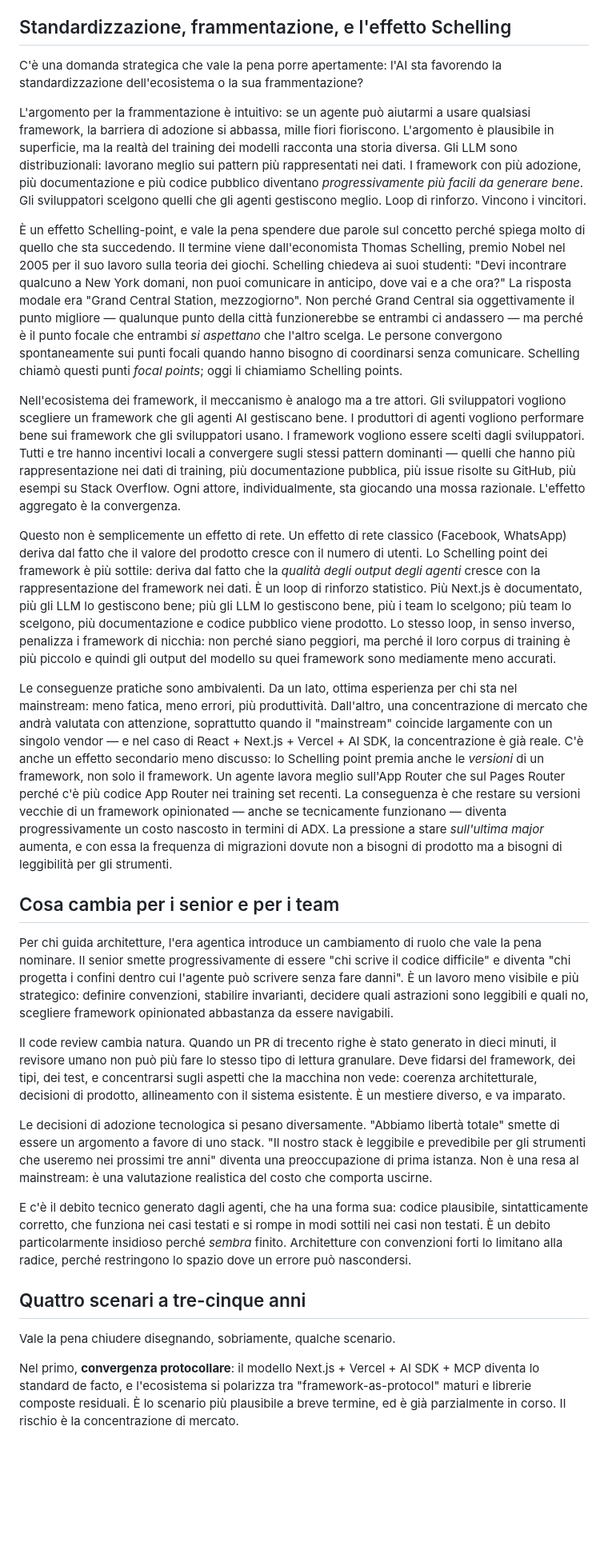
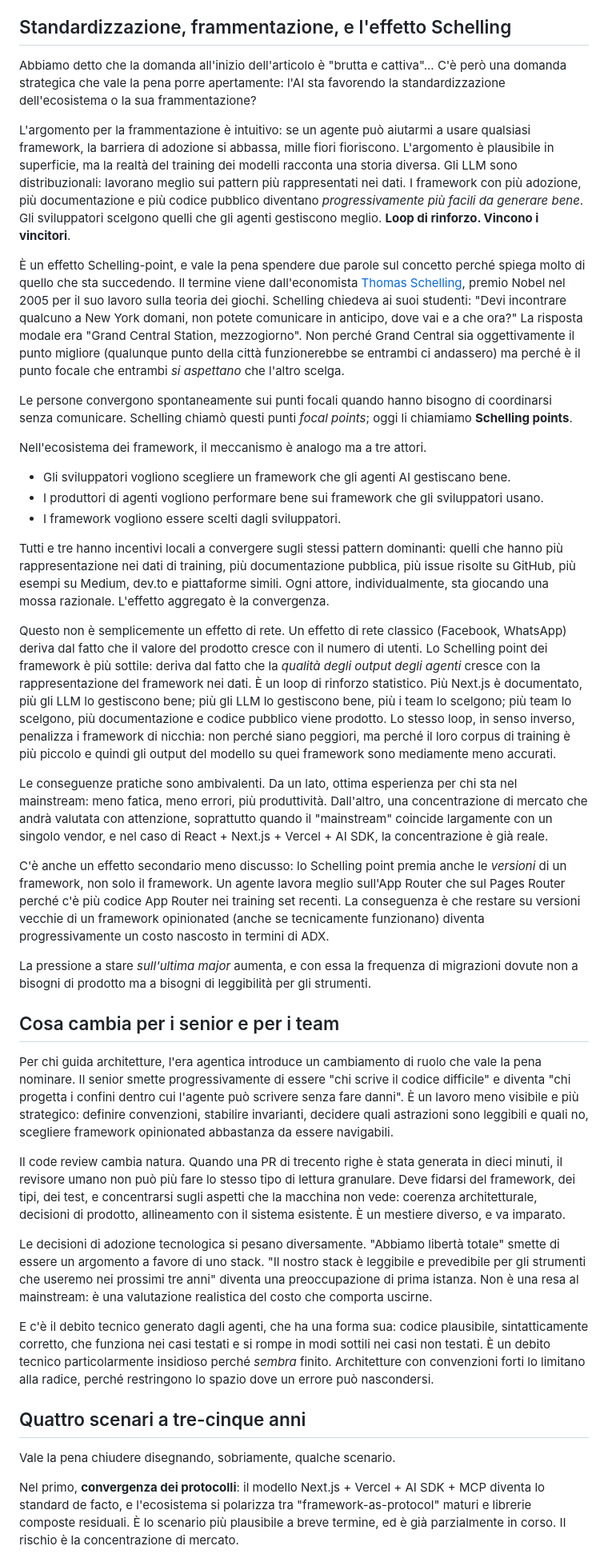
Before and after one commit to napolux/codemotion, a Markdown page: agentic-framework/agentic-framework.md, the part around one of its changes. Shown at 80% size. Rendered like a GitHub page; blank space fills up the shorter version.

```diff
--- a/agentic-framework/agentic-framework.md
+++ b/agentic-framework/agentic-framework.md
@@ -393,31 +414,43 @@ Vercel sta spingendo questa direzione esplicitamente; SvelteKit, Nuxt e Angular
 
 ## Standardizzazione, frammentazione, e l'effetto Schelling
 
-C'è una domanda strategica che vale la pena porre apertamente: l'AI sta favorendo la standardizzazione dell'ecosistema o la sua frammentazione?
+Abbiamo detto che la domanda all'inizio dell'articolo è "brutta e cattiva"... C'è però una domanda strategica che vale la pena porre apertamente: l'AI sta favorendo la standardizzazione dell'ecosistema o la sua frammentazione?
 
-L'argomento per la frammentazione è intuitivo: se un agente può aiutarmi a usare qualsiasi framework, la barriera di adozione si abbassa, mille fiori fioriscono. L'argomento è plausibile in superficie, ma la realtà del training dei modelli racconta una storia diversa. Gli LLM sono distribuzionali: lavorano meglio sui pattern più rappresentati nei dati. I framework con più adozione, più documentazione e più codice pubblico diventano *progressivamente più facili da generare bene*. Gli sviluppatori scelgono quelli che gli agenti gestiscono meglio. Loop di rinforzo. Vincono i vincitori.
+L'argomento per la frammentazione è intuitivo: se un agente può aiutarmi a usare qualsiasi framework, la barriera di adozione si abbassa, mille fiori fioriscono. L'argomento è plausibile in superficie, ma la realtà del training dei modelli racconta una storia diversa. Gli LLM sono distribuzionali: lavorano meglio sui pattern più rappresentati nei dati. I framework con più adozione, più documentazione e più codice pubblico diventano *progressivamente più facili da generare bene*. Gli sviluppatori scelgono quelli che gli agenti gestiscono meglio. **Loop di rinforzo. Vincono i vincitori**.
 
-È un effetto Schelling-point, e vale la pena spendere due parole sul concetto perché spiega molto di quello che sta succedendo. Il termine viene dall'economista Thomas Schelling, premio Nobel nel 2005 per il suo lavoro sulla teoria dei giochi. Schelling chiedeva ai suoi studenti: "Devi incontrare qualcuno a New York domani, non puoi comunicare in anticipo, dove vai e a che ora?" La risposta modale era "Grand Central Station, mezzogiorno". Non perché Grand Central sia oggettivamente il punto migliore — qualunque punto della città funzionerebbe se entrambi ci andassero — ma perché è il punto focale che entrambi *si aspettano* che l'altro scelga. Le persone convergono spontaneamente sui punti focali quando hanno bisogno di coordinarsi senza comunicare. Schelling chiamò questi punti *focal points*; oggi li chiamiamo Schelling points.
+È un effetto Schelling-point, e vale la pena spendere due parole sul concetto perché spiega molto di quello che sta succedendo. Il termine viene dall'economista [Thomas Schelling](https://it.wikipedia.org/wiki/Thomas_Schelling), premio Nobel nel 2005 per il suo lavoro sulla teoria dei giochi. Schelling chiedeva ai suoi studenti: "Devi incontrare qualcuno a New York domani, non potete comunicare in anticipo, dove vai e a che ora?" La risposta modale era "Grand Central Station, mezzogiorno". Non perché Grand Central sia oggettivamente il punto migliore (qualunque punto della città funzionerebbe se entrambi ci andassero) ma perché è il punto focale che entrambi *si aspettano* che l'altro scelga.
 
-Nell'ecosistema dei framework, il meccanismo è analogo ma a tre attori. Gli sviluppatori vogliono scegliere un framework che gli agenti AI gestiscano bene. I produttori di agenti vogliono performare bene sui framework che gli sviluppatori usano. I framework vogliono essere scelti dagli sviluppatori. Tutti e tre hanno incentivi locali a convergere sugli stessi pattern dominanti — quelli che hanno più rappresentazione nei dati di training, più documentazione pubblica, più issue risolte su GitHub, più esempi su Stack Overflow. Ogni attore, individualmente, sta giocando una mossa razionale. L'effetto aggregato è la convergenza.
+Le persone convergono spontaneamente sui punti focali quando hanno bisogno di coordinarsi senza comunicare. Schelling chiamò questi punti *focal points*; oggi li chiamiamo **Schelling points**.
+
+Nell'ecosistema dei framework, il meccanismo è analogo ma a tre attori.
+
+* Gli sviluppatori vogliono scegliere un framework che gli agenti AI gestiscano bene.
+* I produttori di agenti vogliono performare bene sui framework che gli sviluppatori usano.
+* I framework vogliono essere scelti dagli sviluppatori.
+
+Tutti e tre hanno incentivi locali a convergere sugli stessi pattern dominanti: quelli che hanno più rappresentazione nei dati di training, più documentazione pubblica, più issue risolte su GitHub, più esempi su Medium, dev.to e piattaforme simili. Ogni attore, individualmente, sta giocando una mossa razionale. L'effetto aggregato è la convergenza.
 
 Questo non è semplicemente un effetto di rete. Un effetto di rete classico (Facebook, WhatsApp) deriva dal fatto che il valore del prodotto cresce con il numero di utenti. Lo Schelling point dei framework è più sottile: deriva dal fatto che la *qualità degli output degli agenti* cresce con la rappresentazione del framework nei dati. È un loop di rinforzo statistico. Più Next.js è documentato, più gli LLM lo gestiscono bene; più gli LLM lo gestiscono bene, più i team lo scelgono; più team lo scelgono, più documentazione e codice pubblico viene prodotto. Lo stesso loop, in senso inverso, penalizza i framework di nicchia: non perché siano peggiori, ma perché il loro corpus di training è più piccolo e quindi gli output del modello su quei framework sono mediamente meno accurati.
 
-Le conseguenze pratiche sono ambivalenti. Da un lato, ottima esperienza per chi sta nel mainstream: meno fatica, meno errori, più produttività. Dall'altro, una concentrazione di mercato che andrà valutata con attenzione, soprattutto quando il "mainstream" coincide largamente con un singolo vendor — e nel caso di React + Next.js + Vercel + AI SDK, la concentrazione è già reale. C'è anche un effetto secondario meno discusso: lo Schelling point premia anche le *versioni* di un framework, non solo il framework. Un agente lavora meglio sull'App Router che sul Pages Router perché c'è più codice App Router nei training set recenti. La conseguenza è che restare su versioni vecchie di un framework opinionated — anche se tecnicamente funzionano — diventa progressivamente un costo nascosto in termini di ADX. La pressione a stare *sull'ultima major* aumenta, e con essa la frequenza di migrazioni dovute non a bisogni di prodotto ma a bisogni di leggibilità per gli strumenti.
+Le conseguenze pratiche sono ambivalenti. Da un lato, ottima esperienza per chi sta nel mainstream: meno fatica, meno errori, più produttività. Dall'altro, una concentrazione di mercato che andrà valutata con attenzione, soprattutto quando il "mainstream" coincide largamente con un singolo vendor, e nel caso di React + Next.js + Vercel + AI SDK, la concentrazione è già reale.
+
+C'è anche un effetto secondario meno discusso: lo Schelling point premia anche le *versioni* di un framework, non solo il framework. Un agente lavora meglio sull'App Router che sul Pages Router perché c'è più codice App Router nei training set recenti. La conseguenza è che restare su versioni vecchie di un framework opinionated (anche se tecnicamente funzionano) diventa progressivamente un costo nascosto in termini di ADX.
+
+La pressione a stare *sull'ultima major* aumenta, e con essa la frequenza di migrazioni dovute non a bisogni di prodotto ma a bisogni di leggibilità per gli strumenti.
 
 ## Cosa cambia per i senior e per i team
 
 Per chi guida architetture, l'era agentica introduce un cambiamento di ruolo che vale la pena nominare. Il senior smette progressivamente di essere "chi scrive il codice difficile" e diventa "chi progetta i confini dentro cui l'agente può scrivere senza fare danni". È un lavoro meno visibile e più strategico: definire convenzioni, stabilire invarianti, decidere quali astrazioni sono leggibili e quali no, scegliere framework opinionated abbastanza da essere navigabili.
 
-Il code review cambia natura. Quando un PR di trecento righe è stato generato in dieci minuti, il revisore umano non può più fare lo stesso tipo di lettura granulare. Deve fidarsi del framework, dei tipi, dei test, e concentrarsi sugli aspetti che la macchina non vede: coerenza architetturale, decisioni di prodotto, allineamento con il sistema esistente. È un mestiere diverso, e va imparato.
+Il code review cambia natura. Quando una PR di trecento righe è stata generata in dieci minuti, il revisore umano non può più fare lo stesso tipo di lettura granulare. Deve fidarsi del framework, dei tipi, dei test, e concentrarsi sugli aspetti che la macchina non vede: coerenza architetturale, decisioni di prodotto, allineamento con il sistema esistente. È un mestiere diverso, e va imparato.
 
 Le decisioni di adozione tecnologica si pesano diversamente. "Abbiamo libertà totale" smette di essere un argomento a favore di uno stack. "Il nostro stack è leggibile e prevedibile per gli strumenti che useremo nei prossimi tre anni" diventa una preoccupazione di prima istanza. Non è una resa al mainstream: è una valutazione realistica del costo che comporta uscirne.
 
-E c'è il debito tecnico generato dagli agenti, che ha una forma sua: codice plausibile, sintatticamente corretto, che funziona nei casi testati e si rompe in modi sottili nei casi non testati. È un debito particolarmente insidioso perché *sembra* finito. Architetture con convenzioni forti lo limitano alla radice, perché restringono lo spazio dove un errore può nascondersi.
+E c'è il debito tecnico generato dagli agenti, che ha una forma sua: codice plausibile, sintatticamente corretto, che funziona nei casi testati e si rompe in modi sottili nei casi non testati. È un debito tecnico particolarmente insidioso perché *sembra* finito. Architetture con convenzioni forti lo limitano alla radice, perché restringono lo spazio dove un errore può nascondersi.
 
 ## Quattro scenari a tre-cinque anni
 
 Vale la pena chiudere disegnando, sobriamente, qualche scenario.
 
-Nel primo, **convergenza protocollare**: il modello Next.js + Vercel + AI SDK + MCP diventa lo standard de facto, e l'ecosistema si polarizza tra "framework-as-protocol" maturi e librerie composte residuali. È lo scenario più plausibile a breve termine, ed è già parzialmente in corso. Il rischio è la concentrazione di mercato.
+Nel primo, **convergenza dei protocolli**: il modello Next.js + Vercel + AI SDK + MCP diventa lo standard de facto, e l'ecosistema si polarizza tra "framework-as-protocol" maturi e librerie composte residuali. È lo scenario più plausibile a breve termine, ed è già parzialmente in corso. Il rischio è la concentrazione di mercato.
 
```
Also changed, not shown: other parts of agentic-framework/agentic-framework.md (+36 -15 lines).
